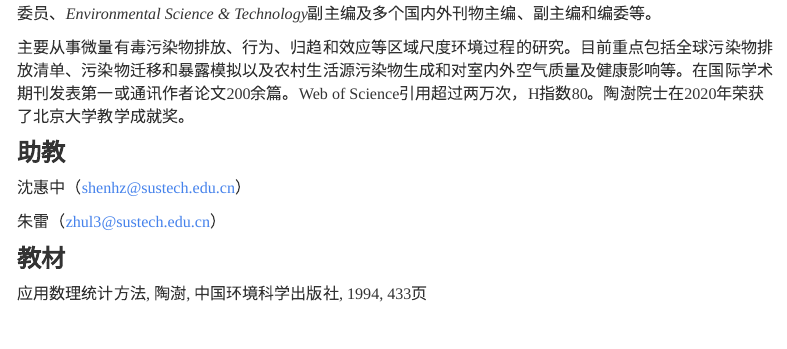
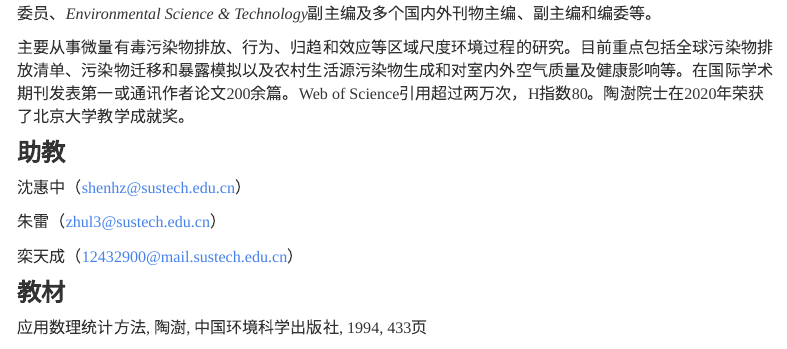
Before and after one commit to zhu-group/ams, an R Markdown document (index.Rmd): the page in a window 1100 px wide, from 540 px down. Rendered offline with R 4.5, knitr and Pandoc, with nearby package versions; menus at the side of the page are left out.

Commit message:
Add Tiancheng TA

```diff
--- a/index.Rmd
+++ b/index.Rmd
@@ -30,6 +30,8 @@ output:
 
 朱雷（zhul3@sustech.edu.cn）
 
+栾天成（12432900@mail.sustech.edu.cn）
+
 ### 教材
 
 应用数理统计方法, 陶澍, 中国环境科学出版社, 1994, 433页
```
Also changed, not shown: 5 other files.
